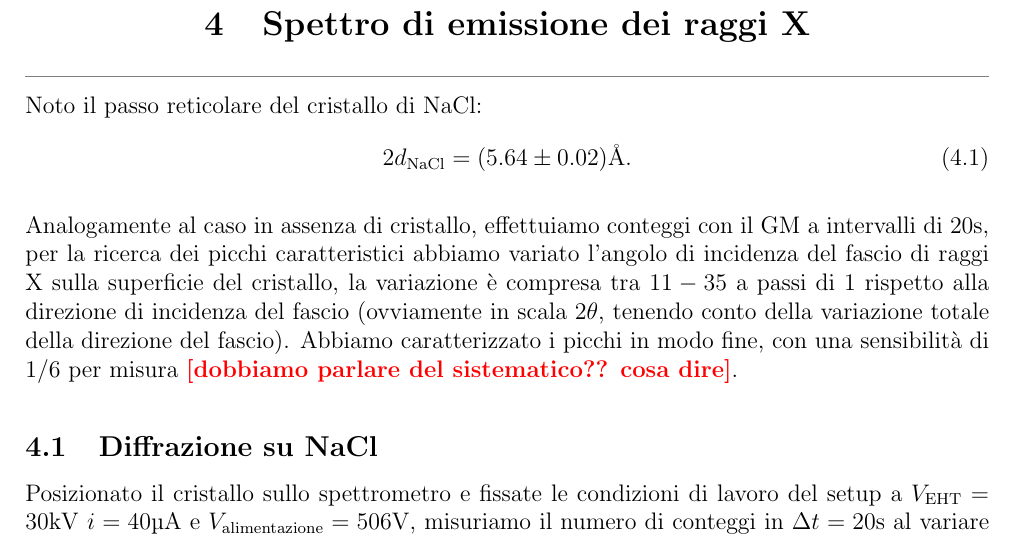
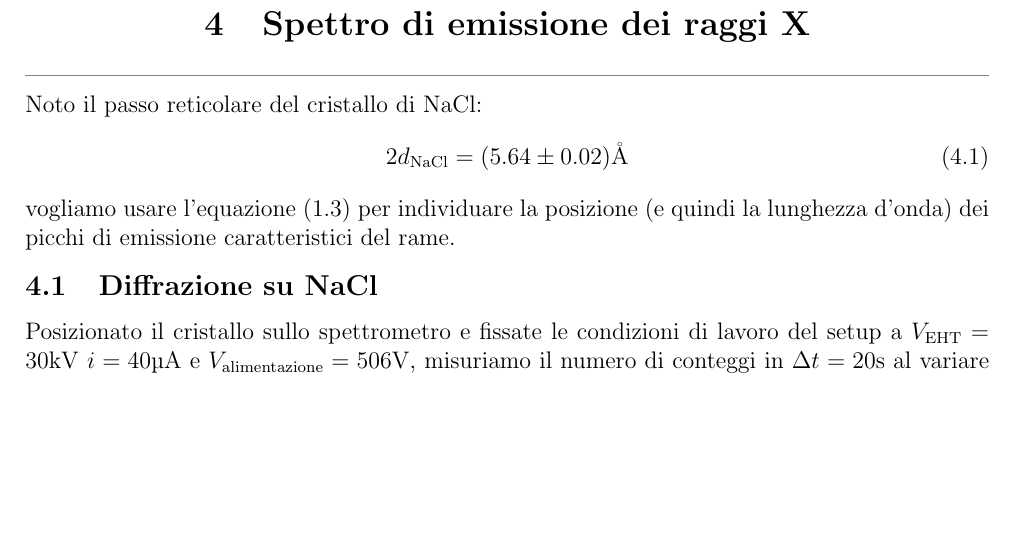
Before and after one commit to 0universe0/lab_ifns_sm, a LaTeX paper (reportXray/xray.tex, which reads reportXray/sections/4_emission.tex): part of page 11 of 20, cut so that both start at the same text, the shorter picture padded with empty space. Compiled offline with pdfLaTeX.

Commit message:
recreated pdf

```diff
--- a/reportXray/sections/4_emission.tex
+++ b/reportXray/sections/4_emission.tex
@@ -2,10 +2,9 @@
 
 Noto il passo reticolare del cristallo di \ce{NaCl}:
 \begin{equation} \label{eq:DNaCl}
-2d_{\ce{NaCl}} = (5.64 \pm 0.02) \unit{\angstrom}.
+2d_{\ce{NaCl}} = (5.64 \pm 0.02) \unit{\angstrom}
 \end{equation}
-
-Analogamente al caso in assenza di cristallo, effettuiamo conteggi con il GM a intervalli di $ 20 \unit{s} $, per la ricerca dei picchi caratteristici abbiamo variato l'angolo di incidenza del fascio di raggi X sulla superficie del cristallo, la variazione è compresa tra $ 11 - 35 $ a passi di $ 1 $ rispetto alla direzione di incidenza del fascio (ovviamente in scala $ 2\theta $, tenendo conto della variazione totale della direzione del fascio). Abbiamo caratterizzato i picchi in modo fine, con una sensibilità di $ 1/6  $ per misura \help{dobbiamo parlare del sistematico?? cosa dire}.\\
+vogliamo usare l'equazione (\ref{eq:bragg}) per individuare la posizione (e quindi la lunghezza d'onda) dei picchi di emissione caratteristici del rame.
 
 \subsection{Diffrazione su \ce{NaCl}}
 
```
Also changed, not shown: reportXray/xray.pdf (added).
